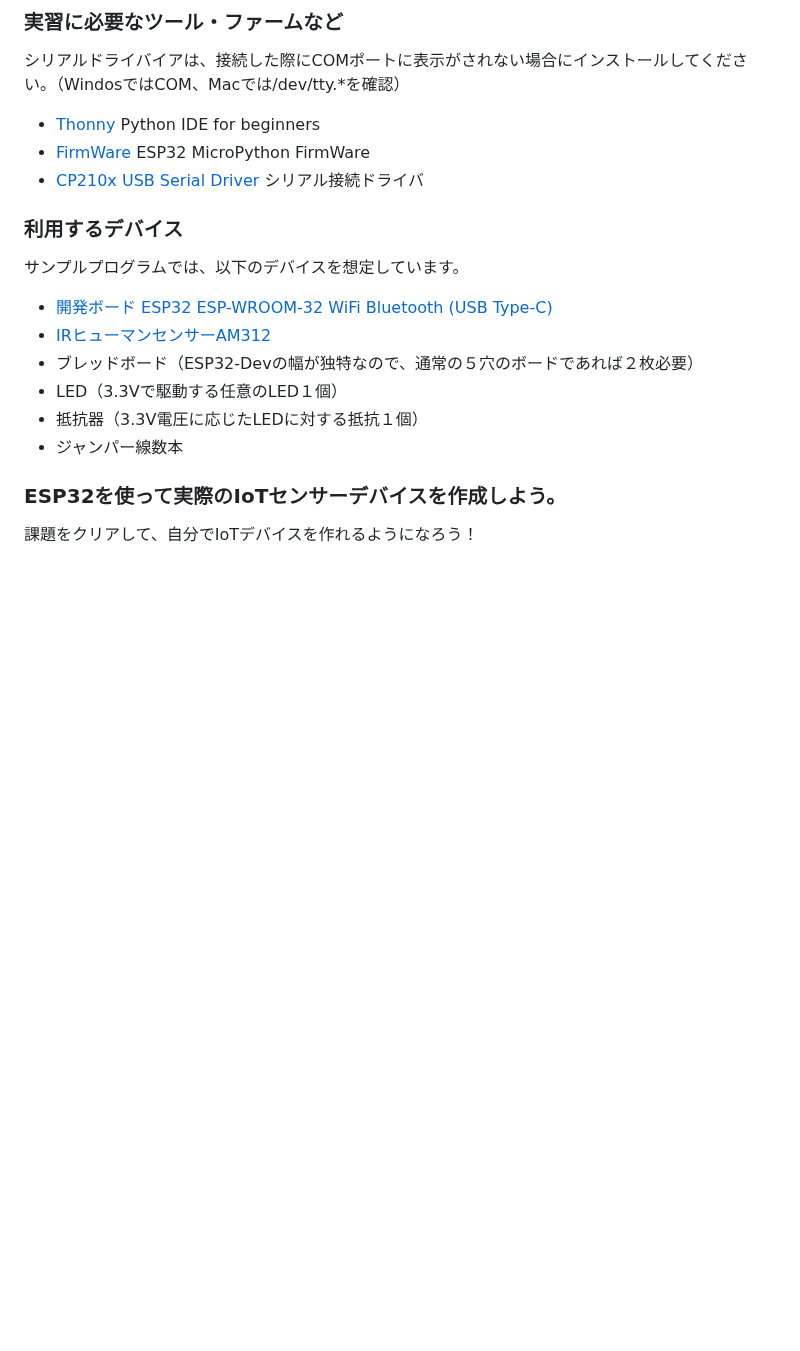
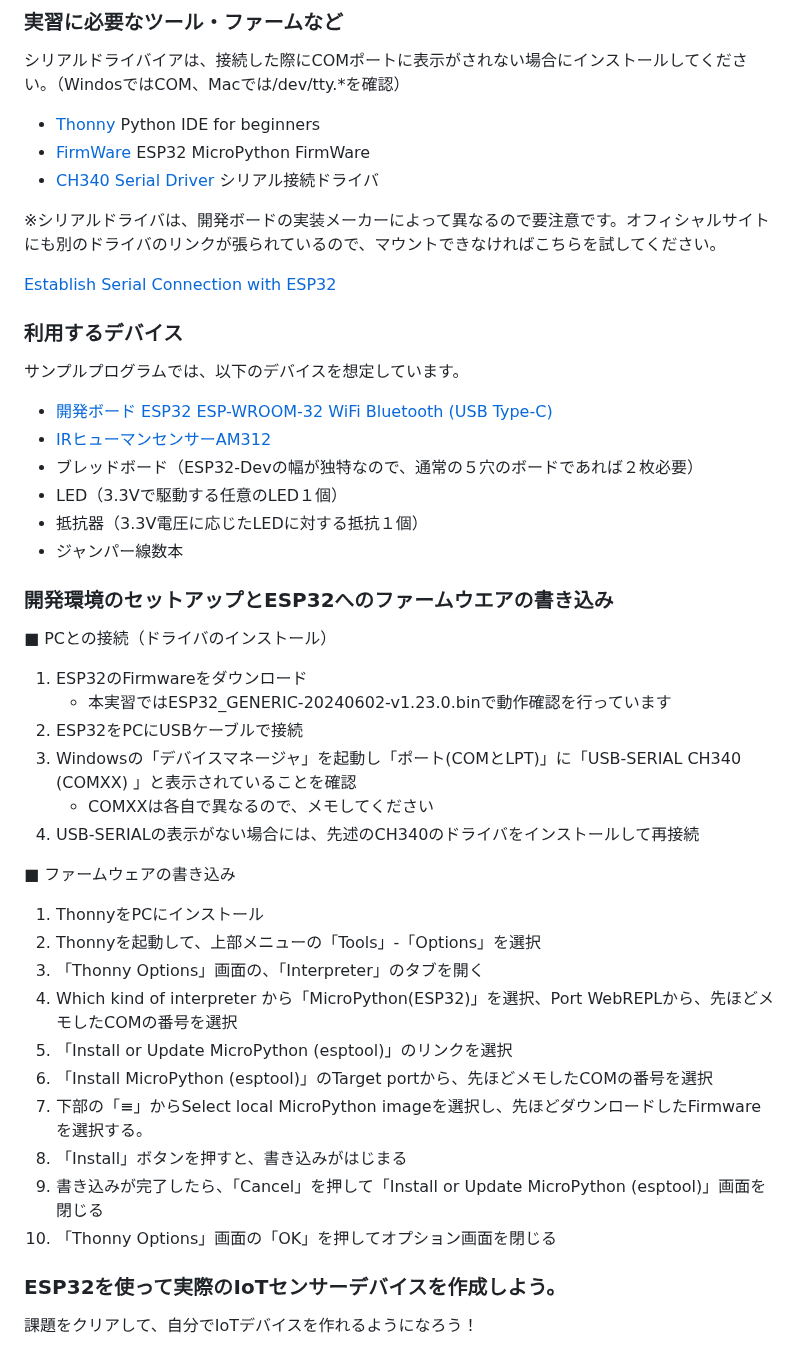
Before and after one commit to kato-works/2g_intern2024, a Markdown page: README.md, the part around the change. Drawn GitHub-style; blank space fills up the shorter version.

```diff
--- a/README.md
+++ b/README.md
@@ -61,7 +61,11 @@ IoTでは、データを収集すること以上に、データを活用する
 
 - [Thonny](https://thonny.org/) Python IDE for beginners
 - [FirmWare](https://micropython.org/download/ESP32_GENERIC/) ESP32 MicroPython FirmWare
-- [CP210x USB Serial Driver](https://jp.silabs.com/developers/usb-to-uart-bridge-vcp-drivers?tab=downloads) シリアル接続ドライバ
+- [CH340 Serial Driver](esp32_doc/CH341SER.zip) シリアル接続ドライバ
+
+※シリアルドライバは、開発ボードの実装メーカーによって異なるので要注意です。オフィシャルサイトにも別のドライバのリンクが張られているので、マウントできなければこちらを試してください。
+
+[Establish Serial Connection with ESP32](https://docs.espressif.com/projects/esp-idf/en/stable/esp32/get-started/establish-serial-connection.html)
 
 ### 利用するデバイス
 
@@ -73,6 +77,31 @@ IoTでは、データを収集すること以上に、データを活用する
 - LED（3.3Vで駆動する任意のLED１個）
 - 抵抗器（3.3V電圧に応じたLEDに対する抵抗１個）
 - ジャンパー線数本
+
+### 開発環境のセットアップとESP32へのファームウエアの書き込み
+
+■ PCとの接続（ドライバのインストール）
+
+1. ESP32のFirmwareをダウンロード
+   - 本実習ではESP32_GENERIC-20240602-v1.23.0.binで動作確認を行っています
+1. ESP32をPCにUSBケーブルで接続
+1. Windowsの「デバイスマネージャ」を起動し「ポート(COMとLPT)」に「USB-SERIAL CH340 (COMXX) 」と表示されていることを確認
+   - COMXXは各自で異なるので、メモしてください
+1. USB-SERIALの表示がない場合には、先述のCH340のドライバをインストールして再接続
+
+■ ファームウェアの書き込み
+
+1. ThonnyをPCにインストール
+1. Thonnyを起動して、上部メニューの「Tools」-「Options」を選択
+1. 「Thonny Options」画面の、「Interpreter」のタブを開く
+1. Which kind of interpreter から「MicroPython(ESP32)」を選択、Port WebREPLから、先ほどメモしたCOMの番号を選択
+1. 「Install or Update MicroPython (esptool)」のリンクを選択
+1. 「Install MicroPython (esptool)」のTarget portから、先ほどメモしたCOMの番号を選択
+1. 下部の「≡」からSelect local MicroPython imageを選択し、先ほどダウンロードしたFirmwareを選択する。
+1. 「Install」ボタンを押すと、書き込みがはじまる
+1. 書き込みが完了したら、「Cancel」を押して「Install or Update MicroPython (esptool)」画面を閉じる
+1. 「Thonny Options」画面の「OK」を押してオプション画面を閉じる
+
 
 ### ESP32を使って実際のIoTセンサーデバイスを作成しよう。
 
```
